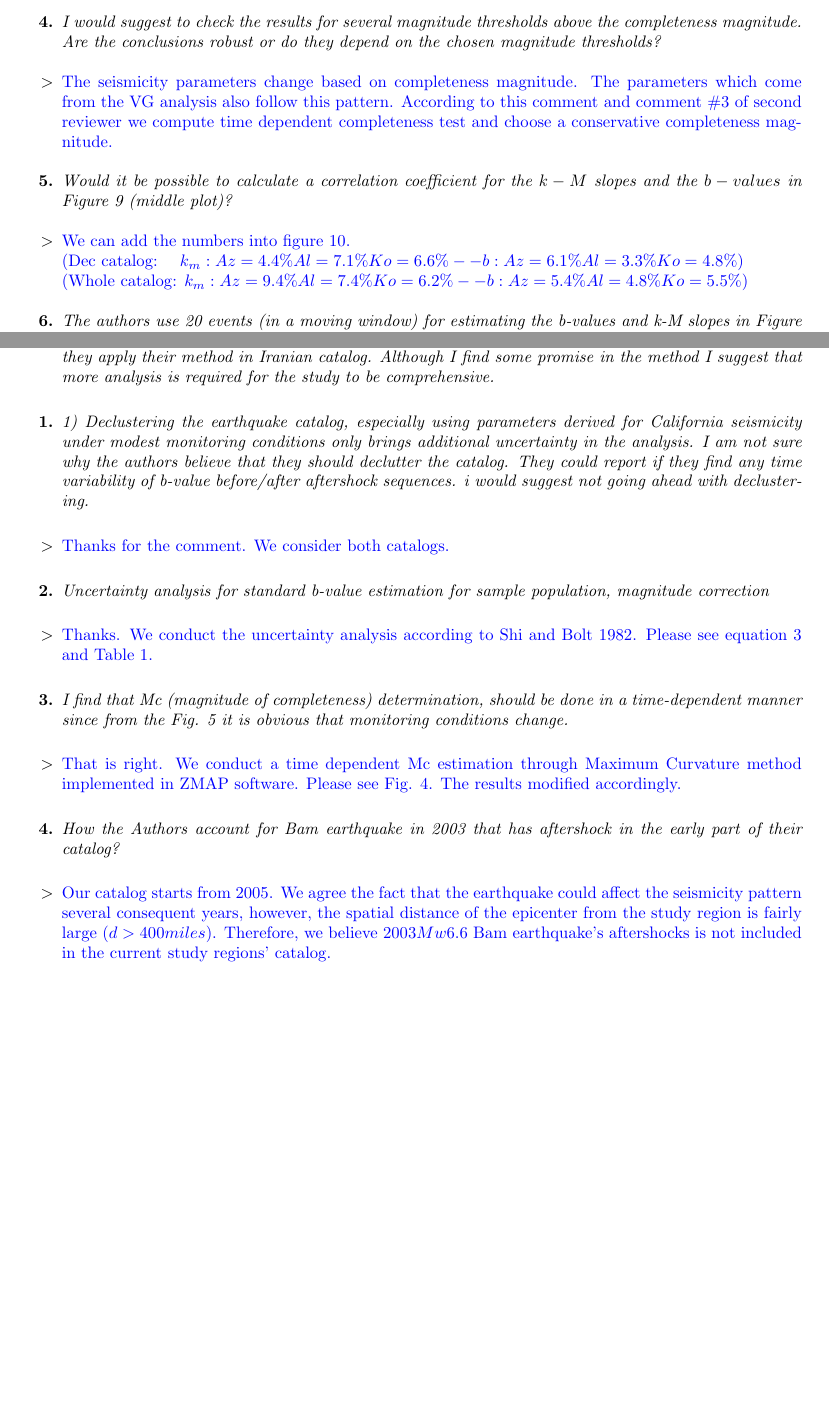
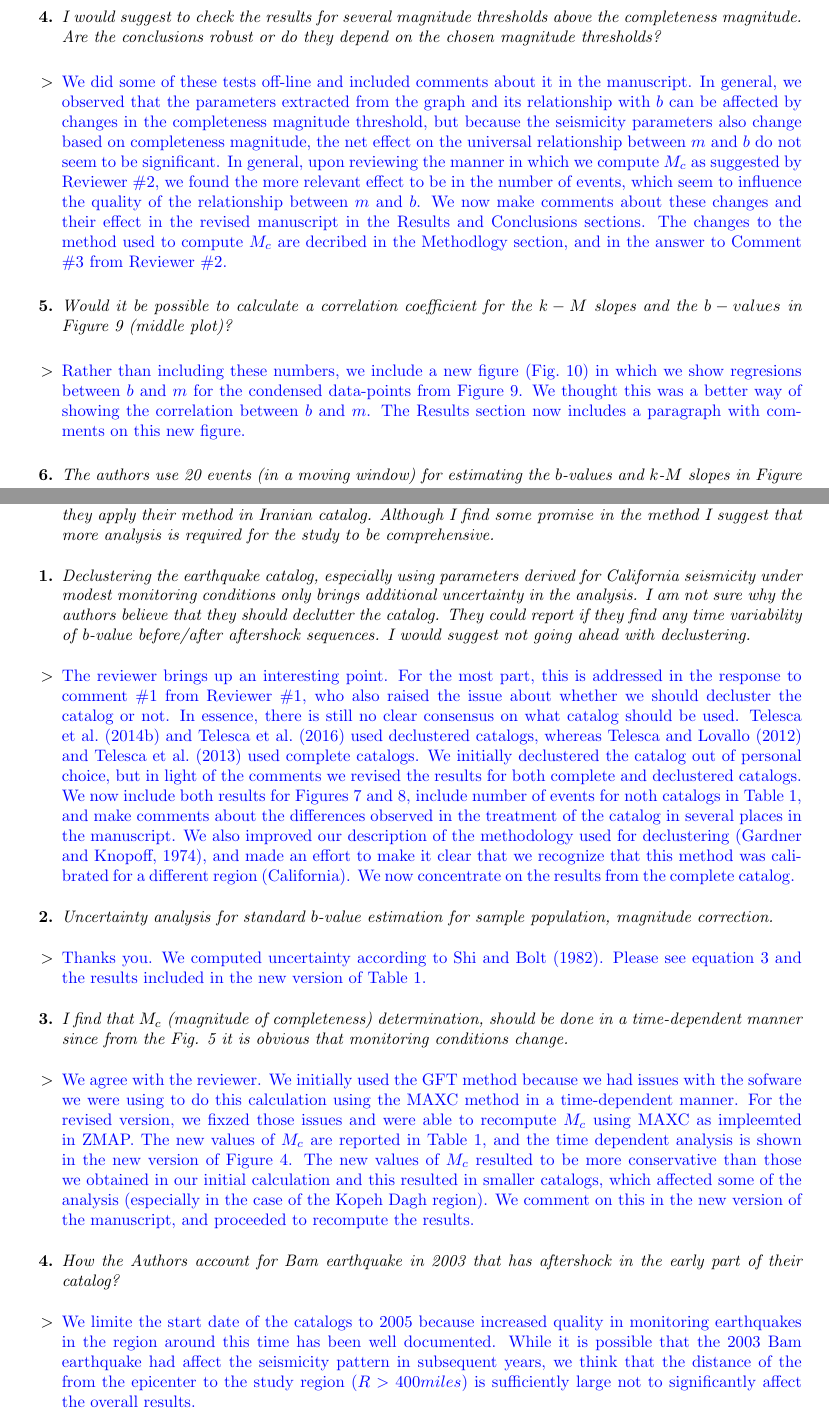
Before and after one commit to ASEIS/iran-vg, a LaTeX document (response.tex): two parts of pages 1 and 3 of 3 before the commit and two parts of pages 2 and 3 of 3 after it, joined at a grey line, cut so that both start at the same text, the shorter picture padded with empty space. Compiled offline with pdfLaTeX.

Commit message:
modified response to reviewers

```diff
--- a/response.tex
+++ b/response.tex
@@ -56,7 +56,7 @@ I think would be interesting to check/discuss/compare the k-M slope and b-value
 }
 
 \response{%
-Thanks for the comment. We considered both catalogs and presented the results. Please see Fig. 7.
+Thank you for suggesting this. The new version of the manuscrip now considers comparisons between results obtained for the complete and declustered catalogs. In particular, we show the differences in the results of the analyses of the different catalogs in Figures 7 and 8. In addition, in several places in the manuscript, we now make mention to results obtained for the declustered catalogs in contrast to the complete catalogs. Due to space limitations we do not include all results in all figures, but we did make an effort to coment on this when appropriate. In general, we found that the differences introduced by declustering were more due to the reduced number of events than to anything else. Same happens with changes in the value of $M_c$.
 }
 
 \comment{4}{%
@@ -64,7 +64,7 @@ I would suggest to check the results for several magnitude thresholds above the
 }
 
 \response{%
-The seismicity parameters change based on completeness magnitude. The parameters which come from the VG analysis also follow this pattern. According to this comment and comment \#3 of second reviewer we compute time dependent completeness test and choose a conservative completeness magnitude.
+We did some of these tests off-line and included comments about it in the manuscript. In general, we observed that the parameters extracted from the graph and its relationship with $b$ can be affected by changes in the completeness magnitude threshold, but because the seismicity parameters also change based on completeness magnitude, the net effect on the universal relationship between $m$ and $b$ do not seem to be significant. In general, upon reviewing the manner in which we compute $M_c$ as suggested by Reviewer \#2, we found the more relevant effect to be in the number of events, which seem to influence the quality of the relationship between $m$ and $b$. We now make comments about these changes and their effect in the revised manuscript in the Results and Conclusions sections. The changes to the method used to compute $M_c$ are decribed in the Methodlogy section, and in the answer to Comment \#3 from Reviewer \#2.
 }
 
 \comment{5}{%
@@ -72,13 +72,14 @@ Would it be possible to calculate a correlation coefficient for the $k-M$ slopes
 }
 
 \response{%
-We can add the numbers into figure 10. \\
- (Dec catalog:\ \ \ \   $ k_m :  Az =  4.4\%  Al =  7.1 \%  Ko =  6.6\% -- b: Az = 6.1\%  Al = 3.3\% Ko=4.8\%$)\\
- (Whole catalog: $ k_m :  Az =  9.4\%  Al =  7.4 \%  Ko =  6.2\% -- b: Az = 5.4\%  Al = 4.8\% Ko=5.5\%$)
+Rather than including these numbers, we include a new figure (Fig.~10) in which we show regresions between $b$ and $m$ for the condensed data-points from Figure 9. We thought this was a better way of showing the correlation between $b$ and $m$. The Results section now includes a paragraph with comments on this new figure.
+% We can add the numbers into figure 10. \\
+%  (Dec catalog:\ \ \ \   $ k_m :  Az =  4.4\%  Al =  7.1 \%  Ko =  6.6\% -- b: Az = 6.1\%  Al = 3.3\% Ko=4.8\%$)\\
+%  (Whole catalog: $ k_m :  Az =  9.4\%  Al =  7.4 \%  Ko =  6.2\% -- b: Az = 5.4\%  Al = 4.8\% Ko=5.5\%$)
 }
 
 \comment{6}{%
-The authors use 20 events (in a moving window) for estimating the b-values and k-M slopes in Figure 9. I think this is an extremely small number and I am concerned about the reliability of the b-value estimates. At least for the areas of higher seismicity the authors should also present graphs obtained using a larger number of events per moving window.
+The authors use 20 events (in a moving window) for estimating the $b$-values and $k$-$M$ slopes in Figure 9. I think this is an extremely small number and I am concerned about the reliability of the $b$-value estimates. At least for the areas of higher seismicity the authors should also present graphs obtained using a larger number of events per moving window.
 }
 
 \response{%
@@ -115,29 +116,28 @@ We thank the reviewer for his/her comments and suggestions, which helped us impr
 The authors present an analytical method to estimate statistical properties of earthquake catalogs and they apply their method in Iranian catalog. Although I find some promise in the method I suggest that more analysis is required for the study to be comprehensive.
 }
 
-
 \comment{1}{%
-1) Declustering the earthquake catalog, especially using parameters derived for California seismicity under modest monitoring conditions only brings additional uncertainty in the analysis. I am not sure why the authors believe that they should declutter the catalog. They could report if they find any time variability of b-value before/after aftershock sequences. i would suggest not going ahead with declustering.
+Declustering the earthquake catalog, especially using parameters derived for California seismicity under modest monitoring conditions only brings additional uncertainty in the analysis. I am not sure why the authors believe that they should declutter the catalog. They could report if they find any time variability of b-value before/after aftershock sequences. I would suggest not going ahead with declustering.
 }
 
 \response{%
-Thanks for the comment. We consider both catalogs.
+The reviewer brings up an interesting point. For the most part, this is addressed in the response to comment \#1 from Reviewer \#1, who also raised the issue about whether we should decluster the catalog or not. In essence, there is still no clear consensus on what catalog should be used. Telesca et al.~(2014b) and Telesca et al.~(2016) used declustered catalogs, whereas Telesca and Lovallo (2012) and Telesca et al.~(2013) used complete catalogs. We initially declustered the catalog out of personal choice, but in light of the comments we revised the results for both complete and declustered catalogs. We now include both results for Figures 7 and 8, include number of events for noth catalogs in Table 1, and make comments about the differences observed in the treatment of the catalog in several places in the manuscript. We also improved our description of the methodology used for declustering (Gardner and Knopoff, 1974), and made an effort to make it clear that we recognize that this method was calibrated for a different region (California). We now concentrate on the results from the complete catalog.
 }
 
 \comment{2}{%
- Uncertainty analysis for standard b-value estimation for sample population, magnitude correction
+Uncertainty analysis for standard $b$-value estimation for sample population, magnitude correction.
 }
 
 \response{
-Thanks. We conduct the uncertainty analysis according to Shi and Bolt 1982. Please see equation 3 and Table 1.
+Thanks you. We computed uncertainty according to Shi and Bolt (1982). Please see equation 3 and the results included in the new version of Table 1.
 }
 
 \comment{3}{%
-I find that Mc (magnitude of completeness) determination, should be done in a time-dependent manner since from the Fig. 5 it is obvious that monitoring conditions change.
+I find that $M_c$ (magnitude of completeness) determination, should be done in a time-dependent manner since from the Fig. 5 it is obvious that monitoring conditions change.
 }
 
 \response{
-That is right. We conduct a time dependent Mc estimation through Maximum Curvature method implemented in ZMAP software. Please see Fig. 4.  The results modified accordingly.
+We agree with the reviewer. We initially used the GFT method because we had issues with the sofware we were using to do this calculation using the MAXC method in a time-dependent manner. For the revised version, we fixzed those issues and were able to recompute $M_c$ using MAXC as impleemted in ZMAP. The new values of $M_c$ are reported in Table 1, and the time dependent analysis is shown in the new version of Figure 4. The new values of $M_c$ resulted to be more conservative than those we obtained in our initial calculation and this resulted in smaller catalogs, which affected some of the analysis (especially in the case of the Kopeh Dagh region). We comment on this in the new version of the manuscript, and proceeded to recompute the results.
 }
 
 \comment{4}{%
@@ -145,8 +145,7 @@ How the Authors account for Bam earthquake in 2003 that has aftershock in the ea
 }
 
 \response{
-Our catalog starts from 2005. We agree the fact that  the earthquake could affect the seismicity pattern several consequent years, however, the spatial distance of the epicenter from the study region is fairly large ($d > 400 miles$). Therefore, we believe $2003 Mw 6.6$ Bam earthquake's aftershocks is not included in the current study regions' catalog.
+We limite the start date of the catalogs to 2005 because increased quality in monitoring earthquakes in the region around this time has been well documented. While it is possible that the 2003 Bam earthquake had affect the seismicity pattern in subsequent years, we think that the distance of the from the epicenter to the study region ($R > 400 miles$) is sufficiently large not to significantly affect the overall results.
 }
 
-
 \end{document}
```
Also changed, not shown: response.tex (14 more changed lines).
